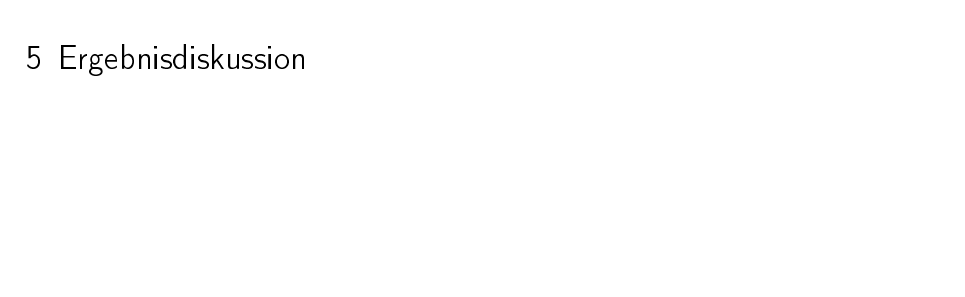
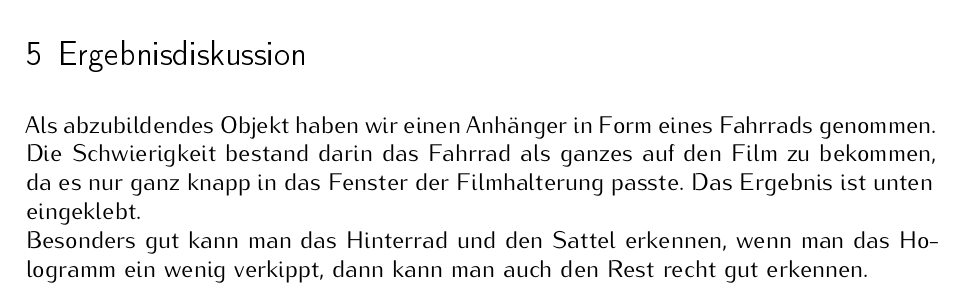
Before and after one commit to 5nickers/OT_Auswertung_Holographie, a LaTeX document (Holographie Auswertung.tex): part of page 2 of 2 before the commit and part of page 3 of 3 after it, cut so that both start at the same text, the shorter picture padded with empty space. The pictures show the PDF file Holographie Auswertung.pdf that the author committed with the source.

Commit message:
Ergebnis diskutiert

```diff
--- a/Holographie Auswertung.tex
+++ b/Holographie Auswertung.tex
@@ -36,7 +36,8 @@ Wie früher die Aufnahme von Fotos, ist diese Art der Hologrammerstellung sehr e
 
 \section{Ergebnisdiskussion}
 
-
+Als abzubildendes Objekt haben wir einen Anhänger in Form eines Fahrrads genommen. Die Schwierigkeit bestand darin das Fahrrad als ganzes auf den Film zu bekommen, da es nur ganz knapp in das Fenster der Filmhalterung passte. Das Ergebnis ist unten eingeklebt. \\
+Besonders gut kann man das Hinterrad und den Sattel erkennen, wenn man das Hologramm ein wenig verkippt, dann kann man auch den Rest recht gut erkennen.
 
 
 
```
Also changed, not shown: Holographie Auswertung.pdf, Objekt.jpg (added).
